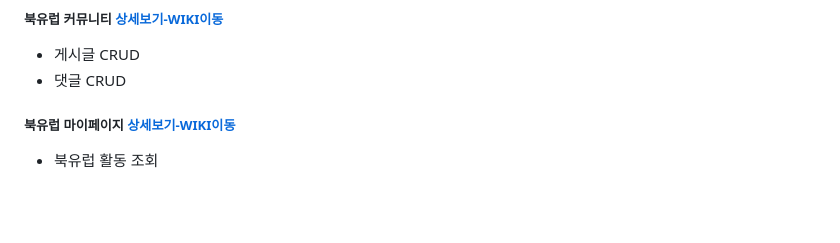
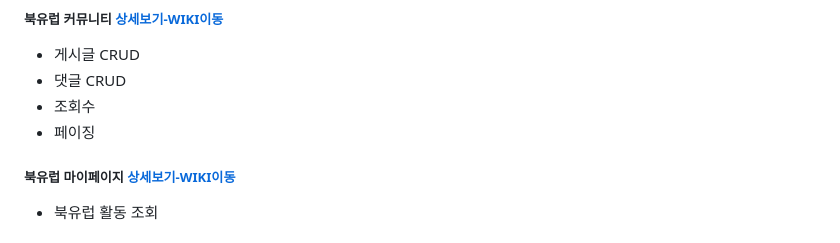
Before and after one commit to tnfladl9926/Bookbbang-Spring, a Markdown page: README.md, the part around the change. GitHub-like rendering; blank space fills up the shorter version.

```diff
--- a/README.md
+++ b/README.md
@@ -45,6 +45,8 @@ JAVA와 스프링 MVC를 기반으로 구현한 프로젝트입니다.
 ##### 북유럽 커뮤니티 [상세보기-WIKI이동](https://github.com/tnfladl9926/Bookbbang-spring/wiki/%EC%A3%BC%EC%9A%94-%EA%B8%B0%EB%8A%A5-%EC%86%8C%EA%B0%9C(%EB%B6%81%EC%9C%A0%EB%9F%BD-%EC%BB%A4%EB%AE%A4%EB%8B%88%ED%8B%B0))
   - 게시글 CRUD
   - 댓글 CRUD
+  - 조회수
+  - 페이징
 
 ##### 북유럽 마이페이지 [상세보기-WIKI이동](https://github.com/tnfladl9926/Bookbbang-spring/wiki/%EC%A3%BC%EC%9A%94-%EA%B8%B0%EB%8A%A5-%EC%86%8C%EA%B0%9C(%EB%B6%81%EC%9C%A0%EB%9F%BD-%EB%A7%88%EC%9D%B4%ED%8E%98%EC%9D%B4%EC%A7%80))
   - 북유럽 활동 조회
```
